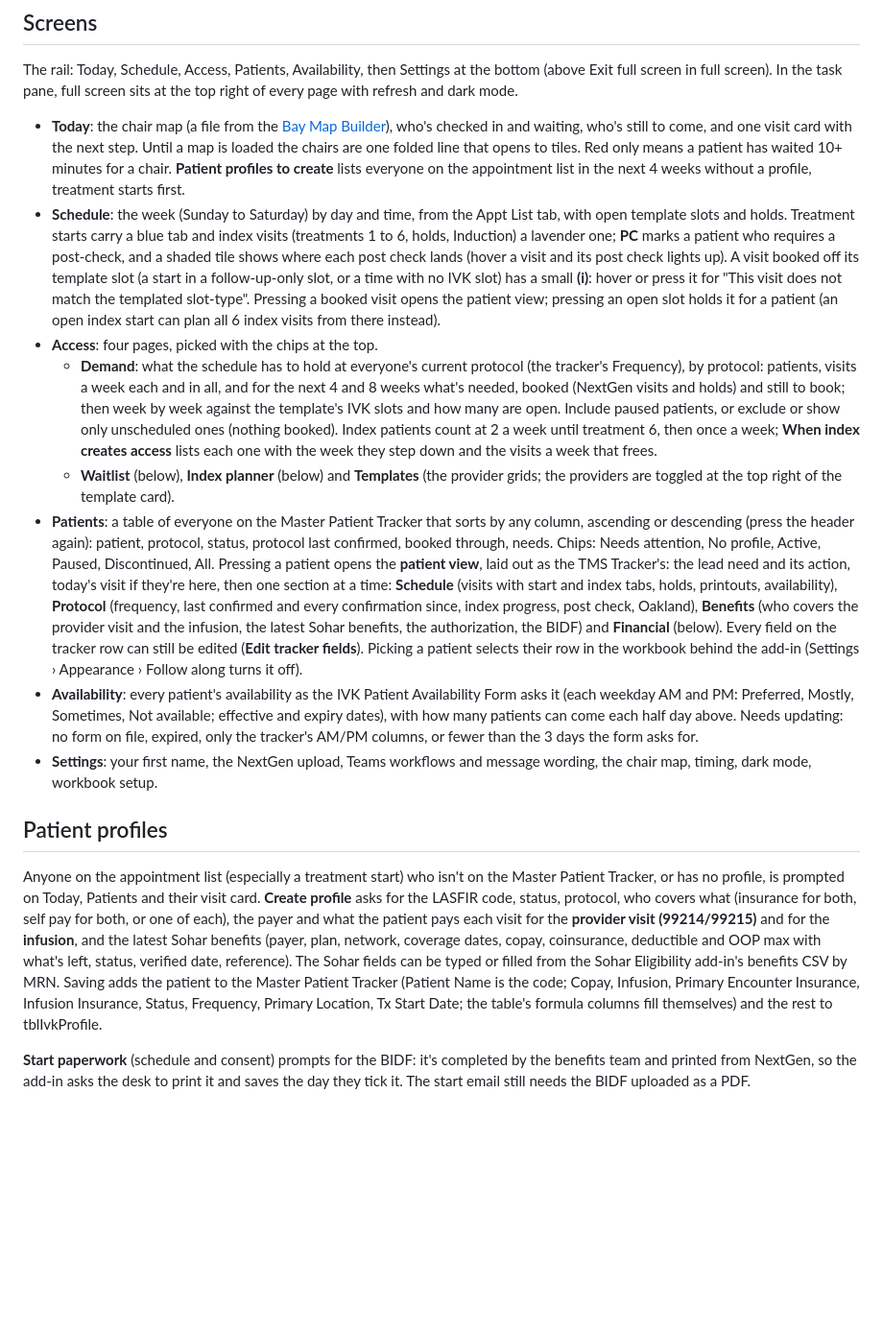
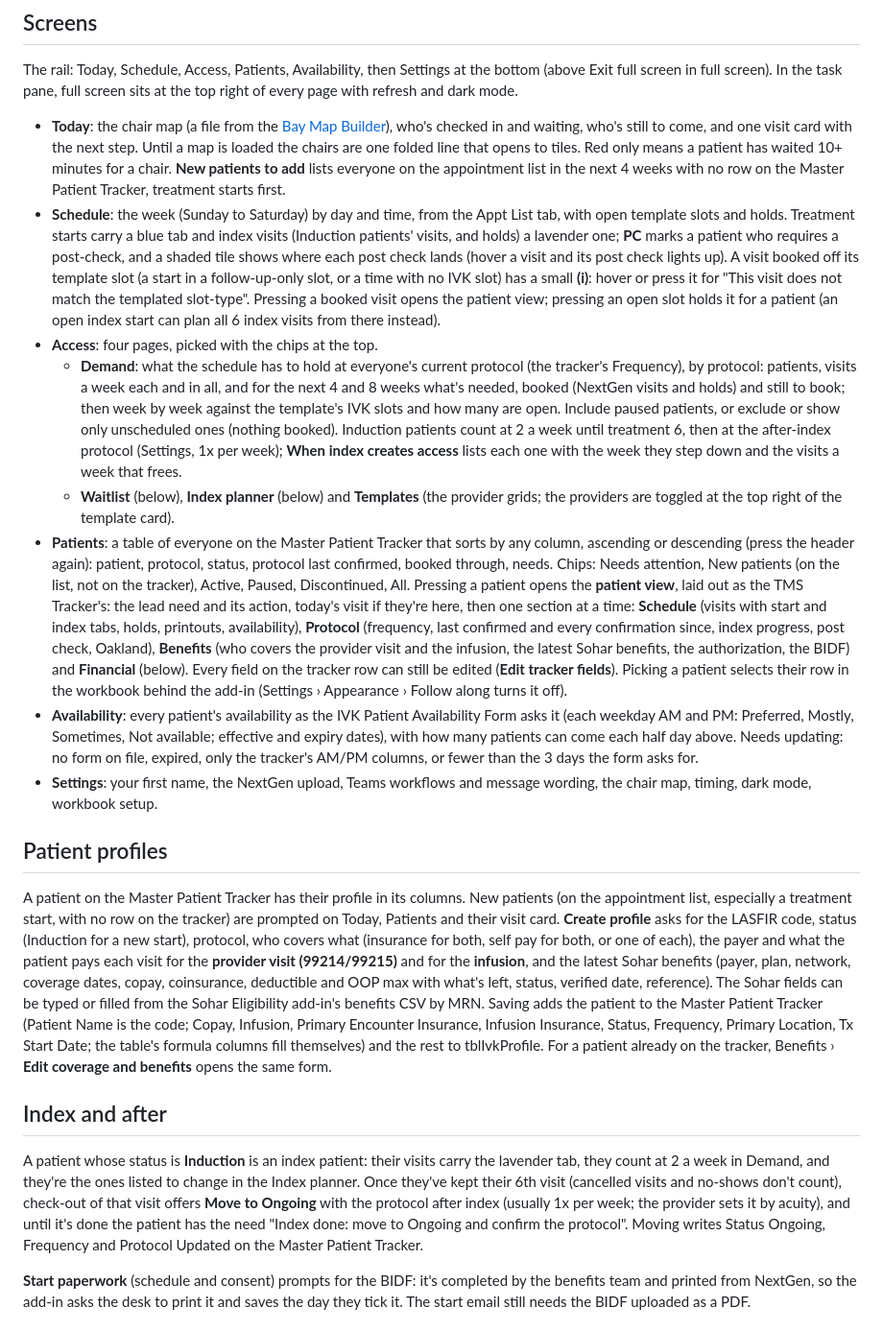
Before and after one commit to brendannyates/ivk-tracker, a Markdown page: README.md, the part around the change. Shown at 96% size. Drawn GitHub-style; blank space fills up the shorter version.

Commit message:
README: new-patient profiles, Induction and moving to Ongoing
Co-Authored-By: Claude Opus 5.5 <noreply@anthropic.com>

```diff
--- a/README.md
+++ b/README.md
@@ -16,10 +16,10 @@ the task pane, full screen sits at the top right of every page with refresh and
 
 - **Today**: the chair map (a file from the [Bay Map Builder](https://brendannyates.github.io/bay-map-builder/)), who's checked
   in and waiting, who's still to come, and one visit card with the next step. Until a map is loaded the chairs are one folded line
-  that opens to tiles. Red only means a patient has waited 10+ minutes for a chair. **Patient profiles to create** lists everyone
-  on the appointment list in the next 4 weeks without a profile, treatment starts first.
+  that opens to tiles. Red only means a patient has waited 10+ minutes for a chair. **New patients to add** lists everyone on the
+  appointment list in the next 4 weeks with no row on the Master Patient Tracker, treatment starts first.
 - **Schedule**: the week (Sunday to Saturday) by day and time, from the Appt List tab, with open template slots and holds.
-  Treatment starts carry a blue tab and index visits (treatments 1 to 6, holds, Induction) a lavender one; **PC** marks a patient
+  Treatment starts carry a blue tab and index visits (Induction patients' visits, and holds) a lavender one; **PC** marks a patient
   who requires a post-check, and a shaded tile shows where each post check lands (hover a visit and its post check lights up). A
   visit booked off its template slot (a start in a follow-up-only slot, or a time with no IVK slot) has a small **(i)**: hover or
   press it for "This visit does not match the templated slot-type". Pressing a booked visit opens the patient view; pressing an
@@ -28,13 +28,15 @@ the task pane, full screen sits at the top right of every page with refresh and
   - **Demand**: what the schedule has to hold at everyone's current protocol (the tracker's Frequency), by protocol: patients,
     visits a week each and in all, and for the next 4 and 8 weeks what's needed, booked (NextGen visits and holds) and still to
     book; then week by week against the template's IVK slots and how many are open. Include paused patients, or exclude or show
-    only unscheduled ones (nothing booked). Index patients count at 2 a week until treatment 6, then once a week; **When index
-    creates access** lists each one with the week they step down and the visits a week that frees.
+    only unscheduled ones (nothing booked). Induction patients count at 2 a week until treatment 6, then at the after-index
+    protocol (Settings, 1x per week); **When index creates access** lists each one with the week they step down and the visits a
+    week that frees.
   - **Waitlist** (below), **Index planner** (below) and **Templates** (the provider grids; the providers are toggled at the top
     right of the template card).
 - **Patients**: a table of everyone on the Master Patient Tracker that sorts by any column, ascending or descending (press the
-  header again): patient, protocol, status, protocol last confirmed, booked through, needs. Chips: Needs attention, No profile,
-  Active, Paused, Discontinued, All. Pressing a patient opens the **patient view**, laid out as the TMS Tracker's: the lead need and
+  header again): patient, protocol, status, protocol last confirmed, booked through, needs. Chips: Needs attention, New patients
+  (on the list, not on the tracker), Active, Paused, Discontinued, All. Pressing a patient opens the **patient view**, laid out as
+  the TMS Tracker's: the lead need and
   its action, today's visit if they're here, then one section at a time: **Schedule** (visits with start and index tabs, holds,
   printouts, availability), **Protocol** (frequency, last confirmed and every confirmation since, index progress, post check,
   Oakland), **Benefits** (who covers the provider visit and the infusion, the latest Sohar benefits, the authorization, the BIDF)
@@ -48,14 +50,24 @@ the task pane, full screen sits at the top right of every page with refresh and
 
 ## Patient profiles
 
-Anyone on the appointment list (especially a treatment start) who isn't on the Master Patient Tracker, or has no profile, is
-prompted on Today, Patients and their visit card. **Create profile** asks for the LASFIR code, status, protocol, who covers what
+A patient on the Master Patient Tracker has their profile in its columns. New patients (on the appointment list, especially a
+treatment start, with no row on the tracker) are prompted on Today, Patients and their visit card. **Create profile** asks for the
+LASFIR code, status (Induction for a new start), protocol, who covers what
 (insurance for both, self pay for both, or one of each), the payer and what the patient pays each visit for the **provider visit
 (99214/99215)** and for the **infusion**, and the latest Sohar benefits (payer, plan, network, coverage dates, copay, coinsurance,
 deductible and OOP max with what's left, status, verified date, reference). The Sohar fields can be typed or filled from the Sohar
 Eligibility add-in's benefits CSV by MRN. Saving adds the patient to the Master Patient Tracker (Patient Name is the code; Copay,
 Infusion, Primary Encounter Insurance, Infusion Insurance, Status, Frequency, Primary Location, Tx Start Date; the table's formula
-columns fill themselves) and the rest to tblIvkProfile.
+columns fill themselves) and the rest to tblIvkProfile. For a patient already on the tracker, Benefits › **Edit coverage and
+benefits** opens the same form.
+
+## Index and after
+
+A patient whose status is **Induction** is an index patient: their visits carry the lavender tab, they count at 2 a week in
+Demand, and they're the ones listed to change in the Index planner. Once they've kept their 6th visit (cancelled visits and
+no-shows don't count), check-out of that visit offers **Move to Ongoing** with the protocol after index (usually 1x per week; the
+provider sets it by acuity), and until it's done the patient has the need "Index done: move to Ongoing and confirm the protocol".
+Moving writes Status Ongoing, Frequency and Protocol Updated on the Master Patient Tracker.
 
 **Start paperwork** (schedule and consent) prompts for the BIDF: it's completed by the benefits team and printed from NextGen, so
 the add-in asks the desk to print it and saves the day they tick it. The start email still needs the BIDF uploaded as a PDF.
```
